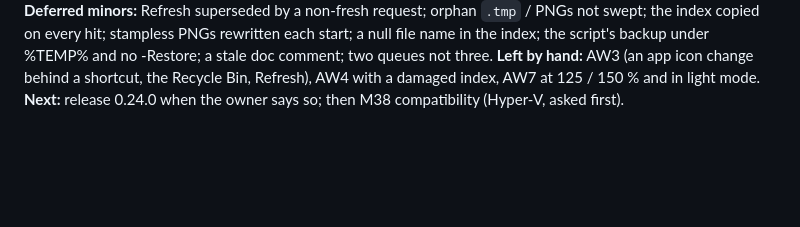
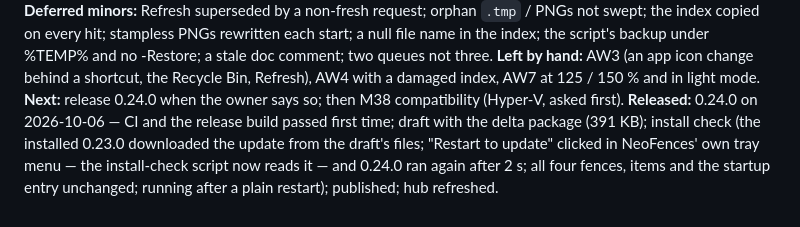
Before and after one commit to CipherSnowden/neo-fences, a Markdown page: docs/SESSION-LOG.md, the part around the change. GitHub-like rendering; blank space fills up the shorter version.

Commit message:
docs: recorded the 0.24.0 release

```diff
--- a/docs/SESSION-LOG.md
+++ b/docs/SESSION-LOG.md
@@ -842,3 +842,7 @@ a stale doc comment; two queues not three.
 **Left by hand:** AW3 (an app icon change behind a shortcut, the Recycle Bin, Refresh), AW4 with a damaged index, AW7 at
 125 / 150 % and in light mode.
 **Next:** release 0.24.0 when the owner says so; then M38 compatibility (Hyper-V, asked first).
+**Released:** 0.24.0 on 2026-10-06 — CI and the release build passed first time; draft with the delta package (391 KB);
+install check (the installed 0.23.0 downloaded the update from the draft's files; "Restart to update" clicked in NeoFences'
+own tray menu — the install-check script now reads it — and 0.24.0 ran again after 2 s; all four fences, items and the
+startup entry unchanged; running after a plain restart); published; hub refreshed.
```
Also changed, not shown: docs/ROADMAP.md (+2 -2 lines).
